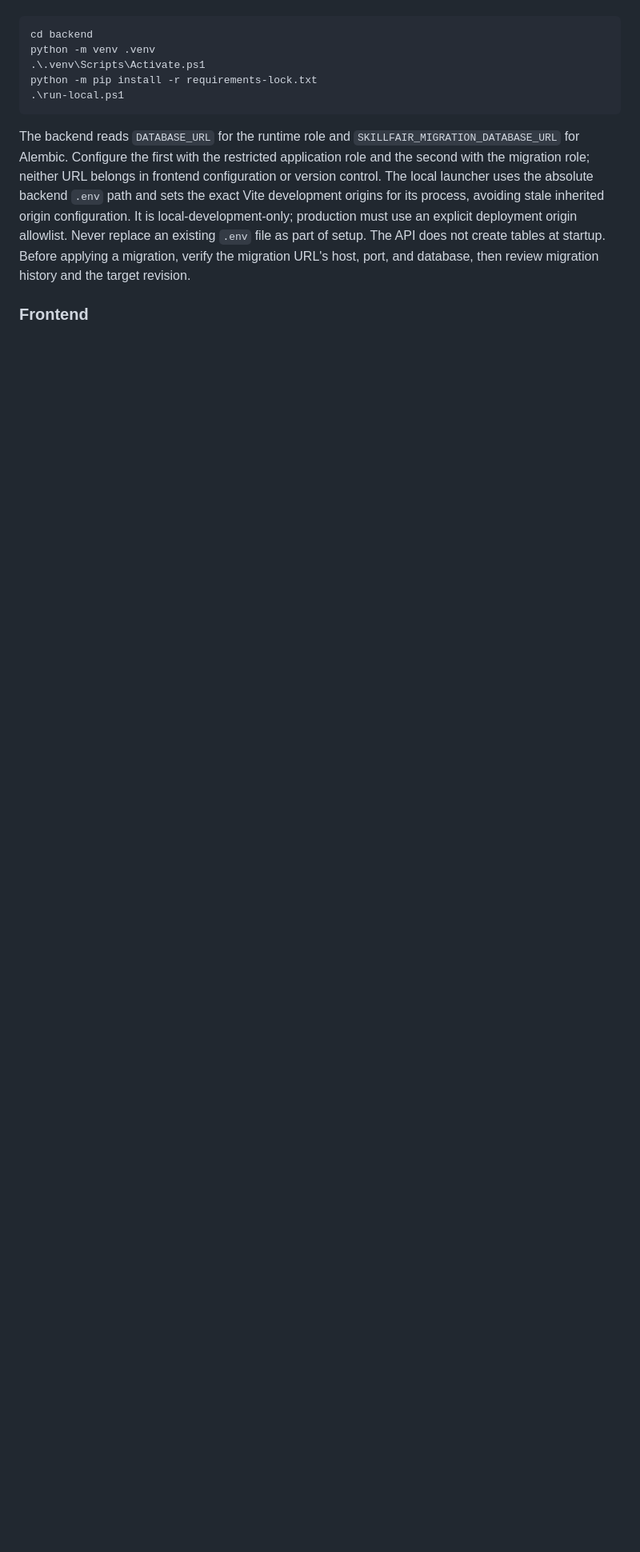
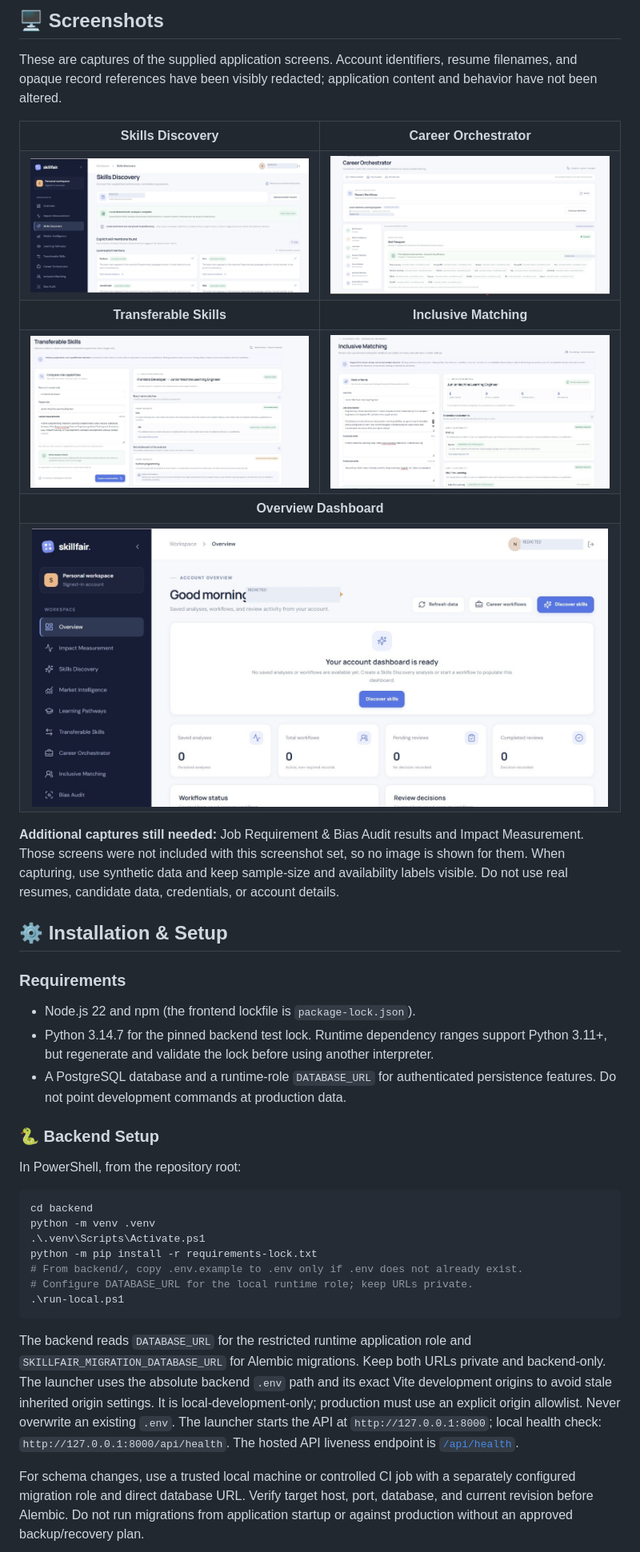
Before and after one commit to Sumanth14117/SkillFair, a Markdown page: README.md, the part around one of its changes. Shown at 80% size. Drawn GitHub-style; pictures changed too: docs/screenshots/career-orchestrator.jpeg (added), docs/screenshots/inclusive-matching.jpeg (added), docs/screenshots/overview-dashboard.jpeg (added); blank space fills up the shorter version.

Commit message:
docs: redesign SkillFair README and add screenshots

````diff
--- a/README.md
+++ b/README.md
@@ -135,13 +196,55 @@ From the repository root in PowerShell:
+<a id="screenshots"></a>
+## 🖥️ Screenshots
+
+These are captures of the supplied application screens. Account identifiers, resume filenames, and opaque record references have been visibly redacted; application content and behavior have not been altered.
+
+<table>
+  <tr>
+    <th>Skills Discovery</th>
+    <th>Career Orchestrator</th>
+  </tr>
+  <tr>
+    <td><img src="docs/screenshots/skills-discovery.jpeg" alt="Skills Discovery displaying exact-term scan status and evidence-backed skill mentions" width="480" /></td>
+    <td><img src="docs/screenshots/career-orchestrator.jpeg" alt="Career Orchestrator showing recent workflow and Skill Passport stage" width="480" /></td>
+  </tr>
+  <tr>
+    <th>Transferable Skills</th>
+    <th>Inclusive Matching</th>
+  </tr>
+  <tr>
+    <td><img src="docs/screenshots/transferable-skills.jpeg" alt="Transferable Skills comparing source and target role capabilities with evidence context" width="480" /></td>
+    <td><img src="docs/screenshots/inclusive-matching.jpeg" alt="Inclusive Matching presenting requirement evidence categories for human review" width="480" /></td>
+  </tr>
+  <tr><th colspan="2">Overview Dashboard</th></tr>
+  <tr><td colspan="2" align="center"><img src="docs/screenshots/overview-dashboard.jpeg" alt="Overview dashboard with an empty state and account-scoped summary cards" width="720" /></td></tr>
+</table>
+
+**Additional captures still needed:** Job Requirement & Bias Audit results and Impact Measurement. Those screens were not included with this screenshot set, so no image is shown for them. When capturing, use synthetic data and keep sample-size and availability labels visible. Do not use real resumes, candidate data, credentials, or account details.
+
+<a id="installation--setup"></a>
+## ⚙️ Installation & Setup
+
+### Requirements
+
+- Node.js 22 and npm (the frontend lockfile is `package-lock.json`).
+- Python 3.14.7 for the pinned backend test lock. Runtime dependency ranges support Python 3.11+, but regenerate and validate the lock before using another interpreter.
+- A PostgreSQL database and a runtime-role `DATABASE_URL` for authenticated persistence features. Do not point development commands at production data.
+
+### 🐍 Backend Setup
+
+In PowerShell, from the repository root:
 
 ```powershell
 cd backend
 python -m venv .venv
 .\.venv\Scripts\Activate.ps1
 python -m pip install -r requirements-lock.txt
+# From backend/, copy .env.example to .env only if .env does not already exist.
+# Configure DATABASE_URL for the local runtime role; keep URLs private.
 .\run-local.ps1
 ```
 
-The backend reads `DATABASE_URL` for the runtime role and `SKILLFAIR_MIGRATION_DATABASE_URL` for Alembic. Configure the first with the restricted application role and the second with the migration role; neither URL belongs in frontend configuration or version control. The local launcher uses the absolute backend `.env` path and sets the exact Vite development origins for its process, avoiding stale inherited origin configuration. It is local-development-only; production must use an explicit deployment origin allowlist. Never replace an existing `.env` file as part of setup. The API does not create tables at startup. Before applying a migration, verify the migration URL's host, port, and database, then review migration history and the target revision.
+The backend reads `DATABASE_URL` for the restricted runtime application role and `SKILLFAIR_MIGRATION_DATABASE_URL` for Alembic migrations. Keep both URLs private and backend-only. The launcher uses the absolute backend `.env` path and its exact Vite development origins to avoid stale inherited origin settings. It is local-development-only; production must use an explicit origin allowlist. Never overwrite an existing `.env`. The launcher starts the API at `http://127.0.0.1:8000`; local health check: `http://127.0.0.1:8000/api/health`. The hosted API liveness endpoint is [`/api/health`](https://skillfair-api.onrender.com/api/health).
 
-### Frontend
+For schema changes, use a trusted local machine or controlled CI job with a separately configured migration role and direct database URL. Verify target host, port, database, and current revision before Alembic. Do not run migrations from application startup or against production without an approved backup/recovery plan.
 
````
Also changed, not shown: other parts of README.md (+239 -145 lines).
